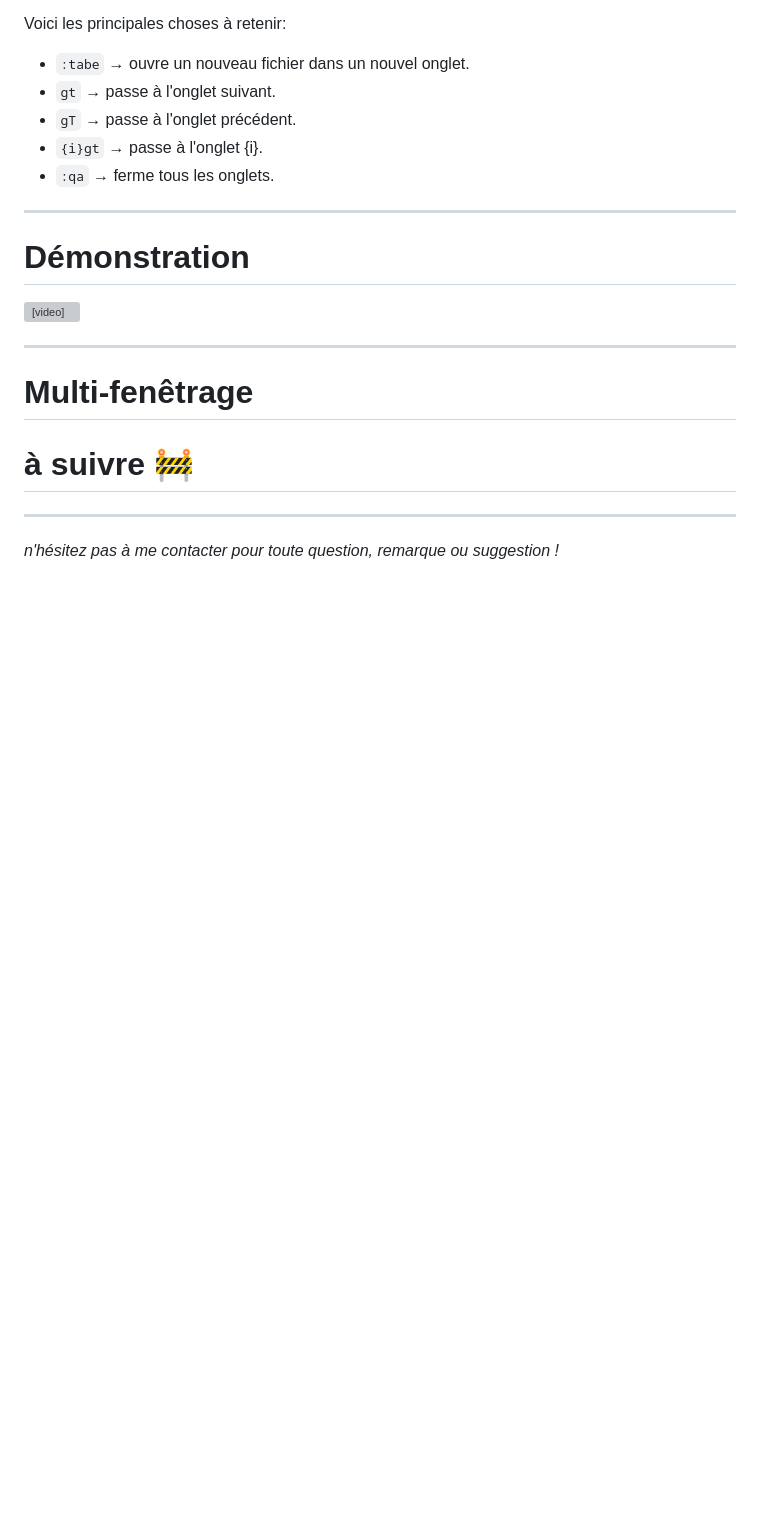
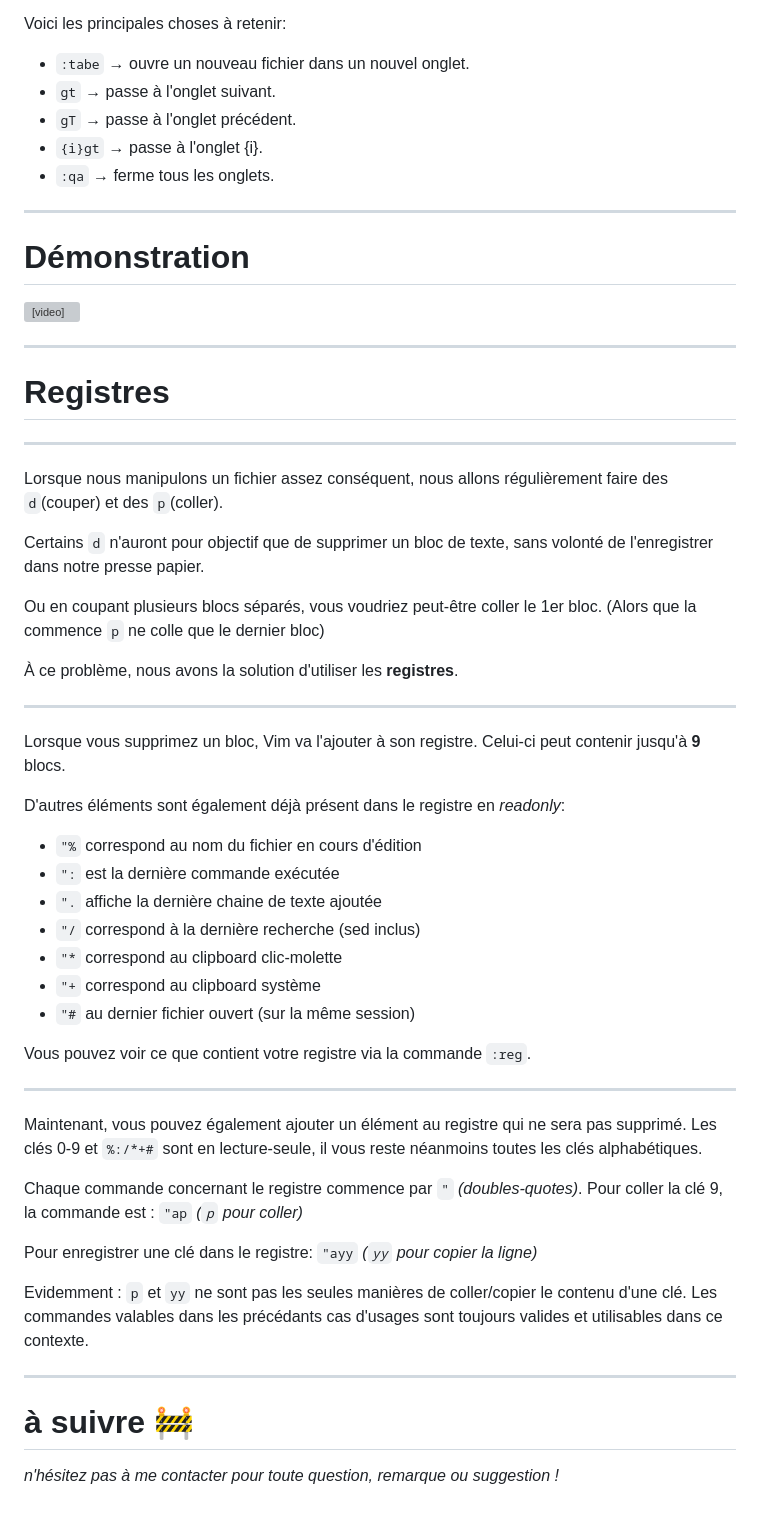
Before and after one commit to qjoly/PrezVim, a Markdown page: slide-deck.md, the part around the change. Rendered like a GitHub page; blank space fills up the shorter version; grey boxes are pictures that could not be loaded.

Commit message:
add: Explications des registres

```diff
--- a/slide-deck.md
+++ b/slide-deck.md
@@ -488,10 +488,48 @@ Voici les principales choses à retenir:
 
 ---
 <!-- _class: lead invert -->
-# Multi-fenêtrage
-# <!--fit-->  à suivre :construction:
+# Registres
 
 ---
+
+Lorsque nous manipulons un fichier assez conséquent, nous allons régulièrement faire des `d`(couper) et des `p`(coller).
+
+Certains `d` n'auront pour objectif que de supprimer un bloc de texte, sans volonté de l'enregistrer dans notre presse papier.
+
+Ou en coupant plusieurs blocs séparés, vous voudriez peut-être coller le 1er bloc. (Alors que la commence `p` ne colle que le dernier bloc)
+
+À ce problème, nous avons la solution d'utiliser les **registres**.
+
+---
+
+Lorsque vous supprimez un bloc, Vim va l'ajouter à son registre. Celui-ci peut contenir jusqu'à **9** blocs.
+
+D'autres éléments sont également déjà présent dans le registre en *readonly*:
+
+- `"%` correspond au nom du fichier en cours d'édition
+- `":` est la dernière commande exécutée
+- `".` affiche la dernière chaine de texte ajoutée
+- `"/` correspond à la dernière recherche (sed inclus)
+- `"*` correspond au clipboard clic-molette
+- `"+` correspond au clipboard système
+- `"#` au dernier fichier ouvert (sur la même session)
+
+Vous pouvez voir ce que contient votre registre via la commande `:reg`.
+
+---
+
+Maintenant, vous pouvez également ajouter un élément au registre qui ne sera pas supprimé. Les clés 0-9 et `%:/*+#` sont en lecture-seule, il vous reste néanmoins toutes les clés alphabétiques.
+
+Chaque commande concernant le registre commence par `"` *(doubles-quotes)*. Pour coller la clé 9, la commande est : `"ap` *(`p` pour coller)*
+
+Pour enregistrer une clé dans le registre: `"ayy` *(`yy` pour copier la ligne)*
+
+Evidemment : `p` et `yy` ne sont pas les seules manières de coller/copier le contenu d'une clé. Les commandes valables dans les précédants cas d'usages sont toujours valides et utilisables dans ce contexte.
+
+---
+
+<!-- _class: lead invert -->
+# <!--fit-->  à suivre :construction:
 <!-- _class: lead invert -->
 
 *n'hésitez pas à me contacter pour toute question, remarque ou suggestion !*
```
